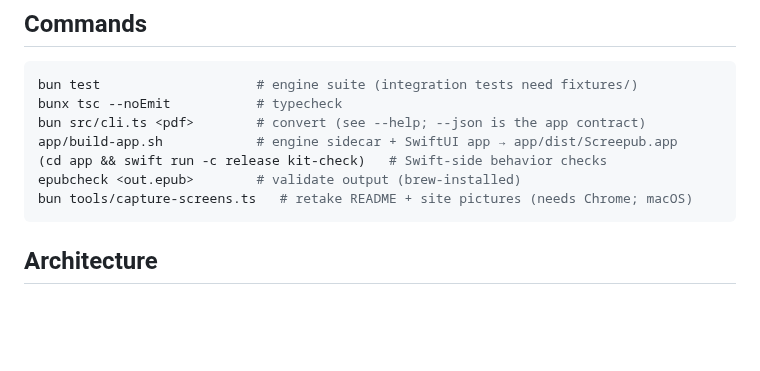
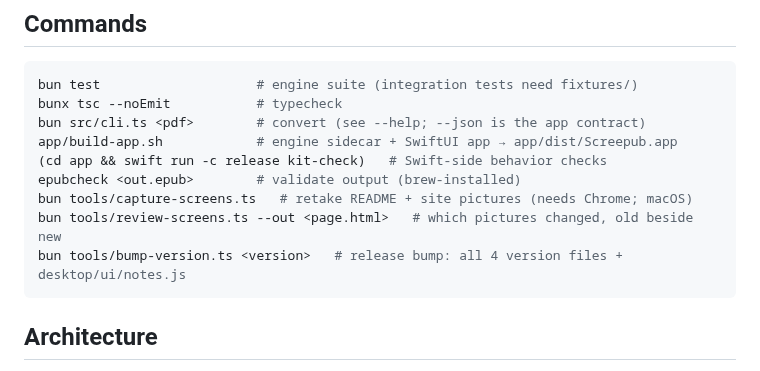
Before and after one commit to ssandweiss/screepub, a Markdown page: CLAUDE.md, the part around the change. Drawn GitHub-style; blank space fills up the shorter version.

Commit message:
Docs: the two release tools in CLAUDE.md's commands, and how far the redesign has got
CLAUDE.md lists bun tools/review-screens.ts and bun tools/bump-version.ts
beside the capture command. The spec's status line said nothing was built;
it now says part 4 shipped, part 3 is on main, parts 2 and 5 are on this
branch, and part 1 waits for the identifier release.

Co-Authored-By: Claude Opus 5.5 <noreply@anthropic.com>

````diff
--- a/CLAUDE.md
+++ b/CLAUDE.md
@@ -16,6 +16,8 @@ app/build-app.sh            # engine sidecar + SwiftUI app → app/dist/Screepub
 (cd app && swift run -c release kit-check)   # Swift-side behavior checks
 epubcheck <out.epub>        # validate output (brew-installed)
 bun tools/capture-screens.ts   # retake README + site pictures (needs Chrome; macOS)
+bun tools/review-screens.ts --out <page.html>   # which pictures changed, old beside new
+bun tools/bump-version.ts <version>   # release bump: all 4 version files + desktop/ui/notes.js
 ```
 
 ## Architecture
````
Also changed, not shown: 1 other file.
